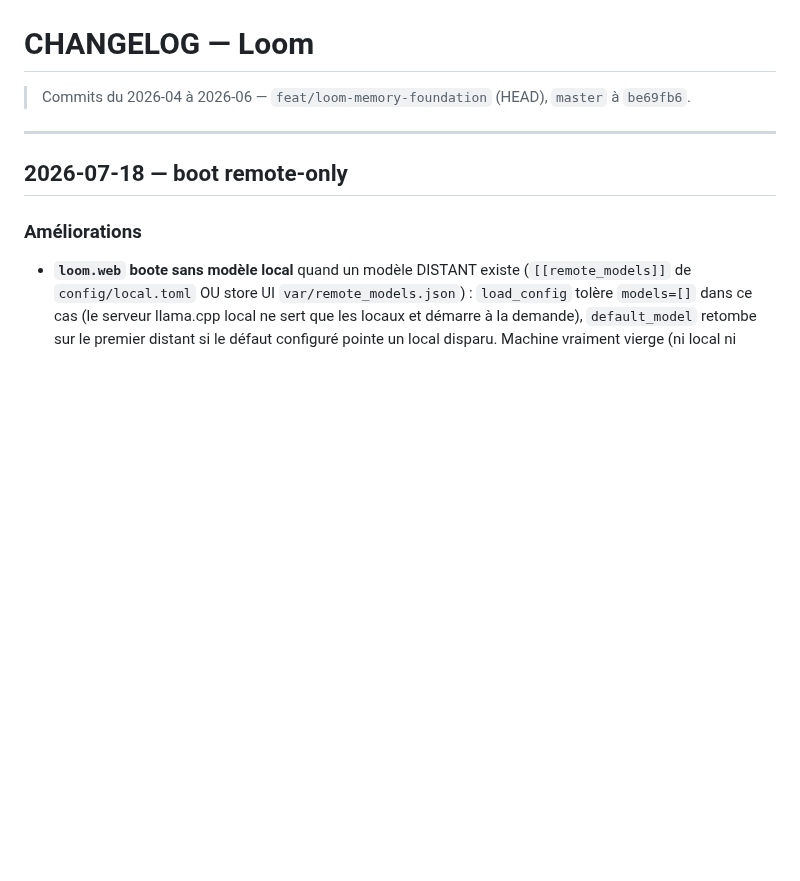
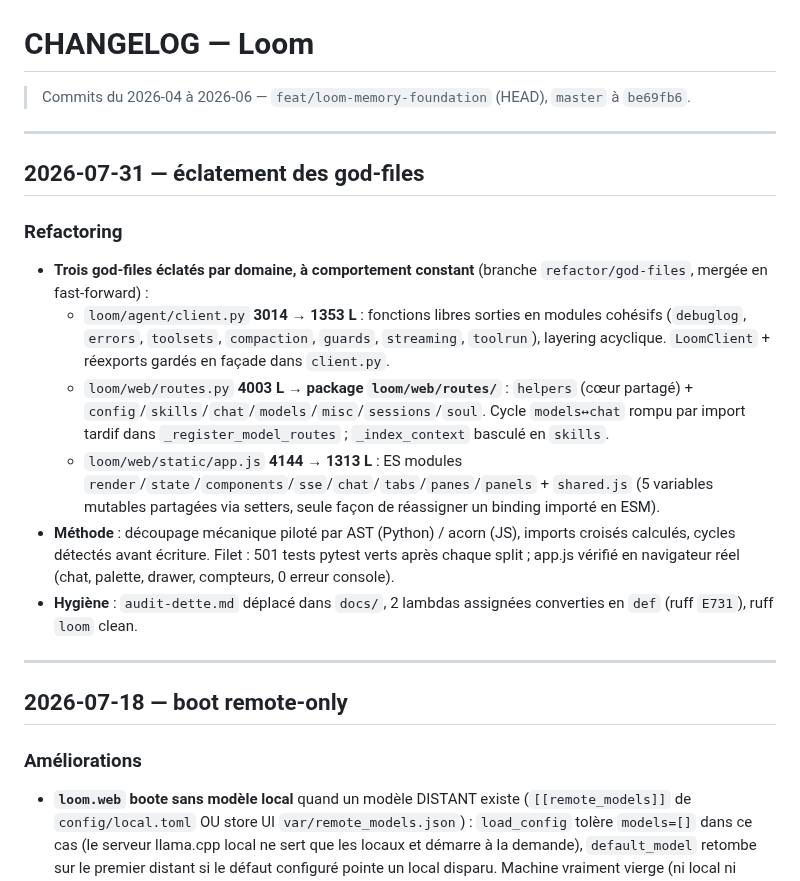
Before and after one commit to Tough-Respawn/loom, a Markdown page: CHANGELOG.md, the part around the change. Drawn GitHub-style; blank space fills up the shorter version.

Commit message:
docs: audit-dette -> docs/, CHANGELOG+ETAT_PROJET a jour (god-files mergés)

```diff
--- a/CHANGELOG.md
+++ b/CHANGELOG.md
@@ -3,6 +3,18 @@
 <!-- RÔLE : historique des versions (commits, fonctionnalités, corrections, refactoring). Pitch public : README.md. Suivi interne : ETAT_PROJET.md. Carte technique : loom.md. -->
 
 > Commits du 2026-04 à 2026-06 — `feat/loom-memory-foundation` (HEAD), `master` à `be69fb6`.
+
+---
+
+## 2026-07-31 — éclatement des god-files
+
+### Refactoring
+- **Trois god-files éclatés par domaine, à comportement constant** (branche `refactor/god-files`, mergée en fast-forward) :
+  - `loom/agent/client.py` **3014 → 1353 L** : fonctions libres sorties en modules cohésifs (`debuglog`, `errors`, `toolsets`, `compaction`, `guards`, `streaming`, `toolrun`), layering acyclique. `LoomClient` + réexports gardés en façade dans `client.py`.
+  - `loom/web/routes.py` **4003 L → package `loom/web/routes/`** : `helpers` (cœur partagé) + `config`/`skills`/`chat`/`models`/`misc`/`sessions`/`soul`. Cycle `models↔chat` rompu par import tardif dans `_register_model_routes` ; `_index_context` basculé en `skills`.
+  - `loom/web/static/app.js` **4144 → 1313 L** : ES modules `render`/`state`/`components`/`sse`/`chat`/`tabs`/`panes`/`panels` + `shared.js` (5 variables mutables partagées via setters, seule façon de réassigner un binding importé en ESM).
+- **Méthode** : découpage mécanique piloté par AST (Python) / acorn (JS), imports croisés calculés, cycles détectés avant écriture. Filet : 501 tests pytest verts après chaque split ; app.js vérifié en navigateur réel (chat, palette, drawer, compteurs, 0 erreur console).
+- **Hygiène** : `audit-dette.md` déplacé dans `docs/`, 2 lambdas assignées converties en `def` (ruff `E731`), ruff `loom` clean.
 
 ---
 
```
Also changed, not shown: ETAT_PROJET.md (+4 -1 lines), docs/audit-dette.md (renamed from audit-dette.md).
